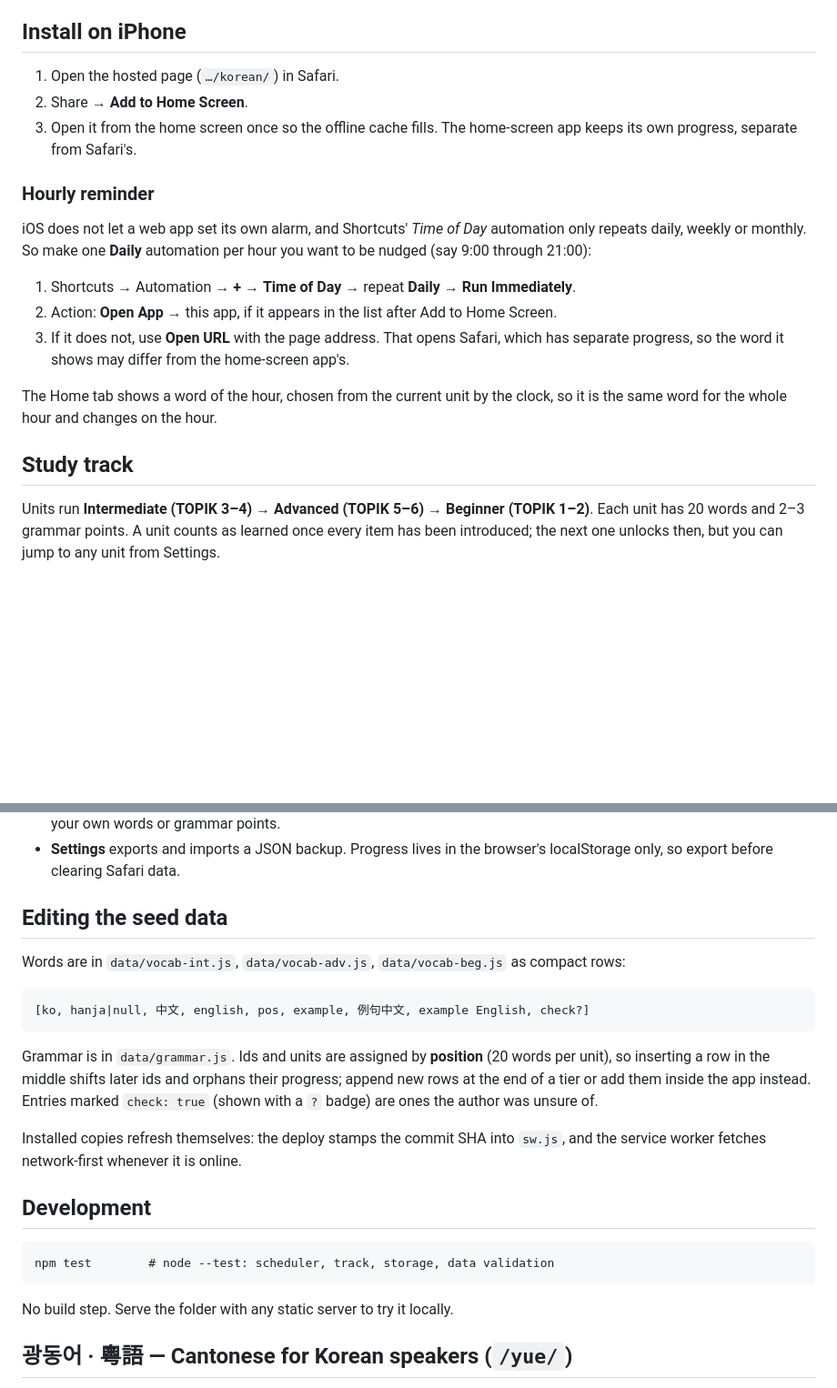
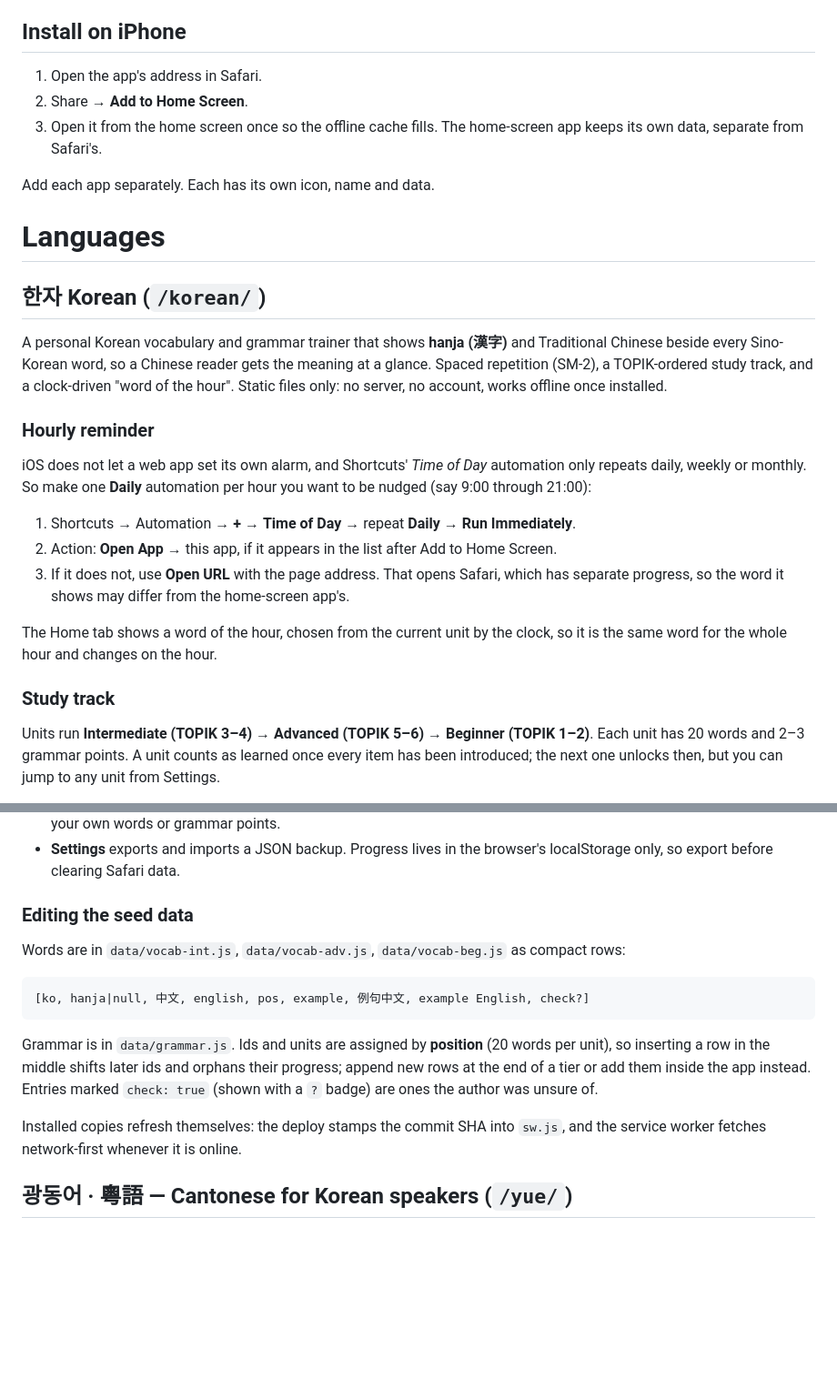
Before and after one commit to fluffy731/fluffyLife, a Markdown page: README.md, 2 parts joined by grey strips. Shown at 91% size. Rendered like a GitHub page; blank space fills up the shorter version.

````diff
--- a/README.md
+++ b/README.md
@@ -13,9 +47,17 @@ The Korean app is then at `https://<user>.github.io/<repo>/korean/` and the Cant
 
 ## Install on iPhone
 
-1. Open the hosted page (`…/korean/`) in Safari.
+1. Open the app's address in Safari.
 2. Share → **Add to Home Screen**.
-3. Open it from the home screen once so the offline cache fills. The home-screen app keeps its own progress, separate from Safari's.
+3. Open it from the home screen once so the offline cache fills. The home-screen app keeps its own data, separate from Safari's.
+
+Add each app separately. Each has its own icon, name and data.
+
+# Languages
+
+## 한자 Korean (`/korean/`)
+
+A personal Korean vocabulary and grammar trainer that shows **hanja (漢字)** and Traditional Chinese beside every Sino-Korean word, so a Chinese reader gets the meaning at a glance. Spaced repetition (SM-2), a TOPIK-ordered study track, and a clock-driven "word of the hour". Static files only: no server, no account, works offline once installed.
 
 ### Hourly reminder
 
@@ -27,7 +69,7 @@ iOS does not let a web app set its own alarm, and Shortcuts' *Time of Day* autom
 
 The Home tab shows a word of the hour, chosen from the current unit by the clock, so it is the same word for the whole hour and changes on the hour.
 
-## Study track
+### Study track
 
 Units run **Intermediate (TOPIK 3–4) → Advanced (TOPIK 5–6) → Beginner (TOPIK 1–2)**. Each unit has 20 words and 2–3 grammar points. A unit counts as learned once every item has been introduced; the next one unlocks then, but you can jump to any unit from Settings.
 
@@ -41,7 +83,7 @@ Units run **Intermediate (TOPIK 3–4) → Advanced (TOPIK 5–6) → Beginner (
 - **Browse** searches by 한글, 漢字, 中文 or English; tap an item to see examples, edit it, or reset its progress. **+ Add** creates your own words or grammar points.
 - **Settings** exports and imports a JSON backup. Progress lives in the browser's localStorage only, so export before clearing Safari data.
 
-## Editing the seed data
+### Editing the seed data
 
 Words are in `data/vocab-int.js`, `data/vocab-adv.js`, `data/vocab-beg.js` as compact rows:
 
@@ -52,14 +94,6 @@ Words are in `data/vocab-int.js`, `data/vocab-adv.js`, `data/vocab-beg.js` as co
 Grammar is in `data/grammar.js`. Ids and units are assigned by **position** (20 words per unit), so inserting a row in the middle shifts later ids and orphans their progress; append new rows at the end of a tier or add them inside the app instead. Entries marked `check: true` (shown with a `?` badge) are ones the author was unsure of.
 
 Installed copies refresh themselves: the deploy stamps the commit SHA into `sw.js`, and the service worker fetches network-first whenever it is online.
-
-## Development
-
-```
-npm test        # node --test: scheduler, track, storage, data validation
-```
-
-No build step. Serve the folder with any static server to try it locally.
 
 ## 광동어 · 粵語 — Cantonese for Korean speakers (`/yue/`)
 
````
Also changed, not shown: other parts of README.md (+72 -20 lines).
